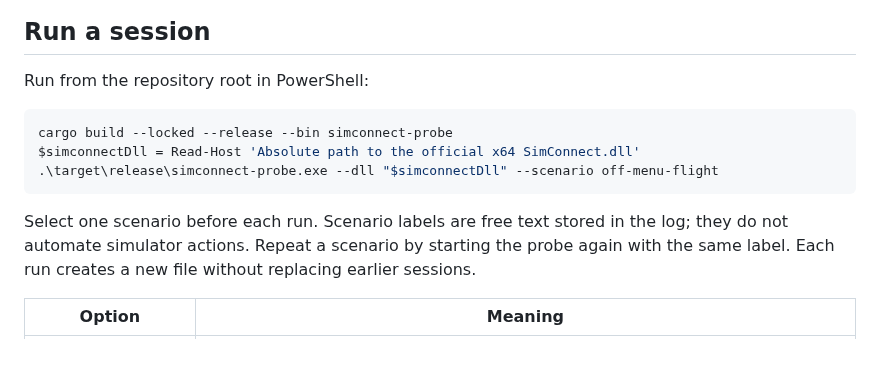
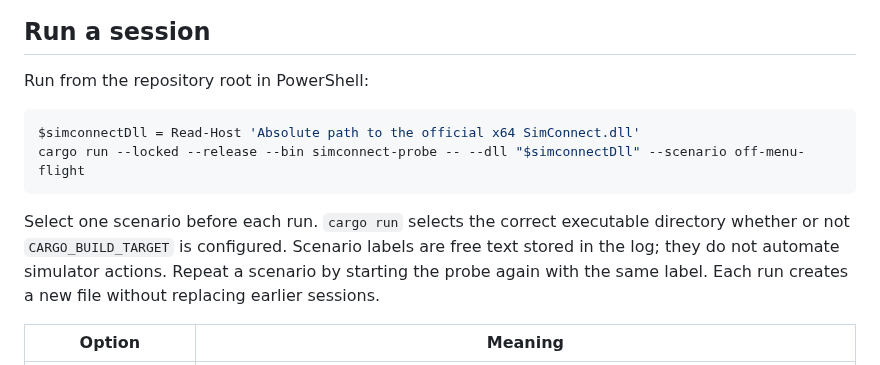
Before and after one commit to LeszekKantorek/msfs2024-artificial-horizon, a Markdown page: docs/simconnect-probe.md, the part around the change. GitHub-like rendering.

Commit message:
Make probe launch instructions respect Cargo target settings

````diff
--- a/docs/simconnect-probe.md
+++ b/docs/simconnect-probe.md
@@ -27,12 +27,12 @@ Dynamic loading does not establish redistribution permission; runtime packaging
 Run from the repository root in PowerShell:
 
 ```powershell
-cargo build --locked --release --bin simconnect-probe
 $simconnectDll = Read-Host 'Absolute path to the official x64 SimConnect.dll'
-.\target\release\simconnect-probe.exe --dll "$simconnectDll" --scenario off-menu-flight
+cargo run --locked --release --bin simconnect-probe -- --dll "$simconnectDll" --scenario off-menu-flight
 ```
 
 Select one scenario before each run.
+`cargo run` selects the correct executable directory whether or not `CARGO_BUILD_TARGET` is configured.
 Scenario labels are free text stored in the log; they do not automate simulator actions.
 Repeat a scenario by starting the probe again with the same label.
 Each run creates a new file without replacing earlier sessions.
````
